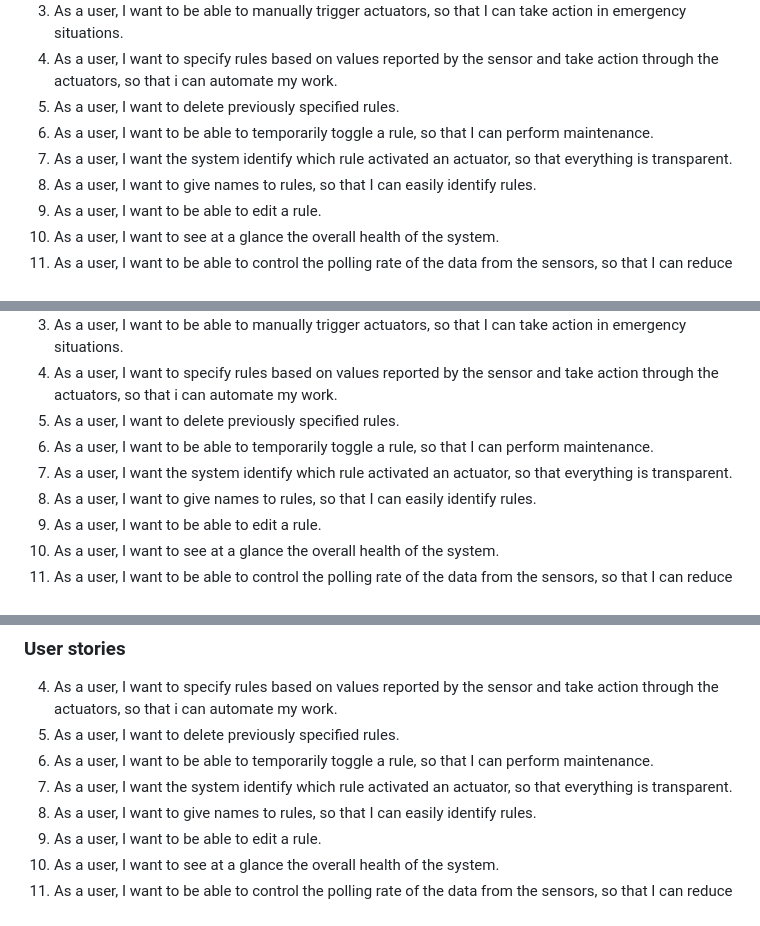
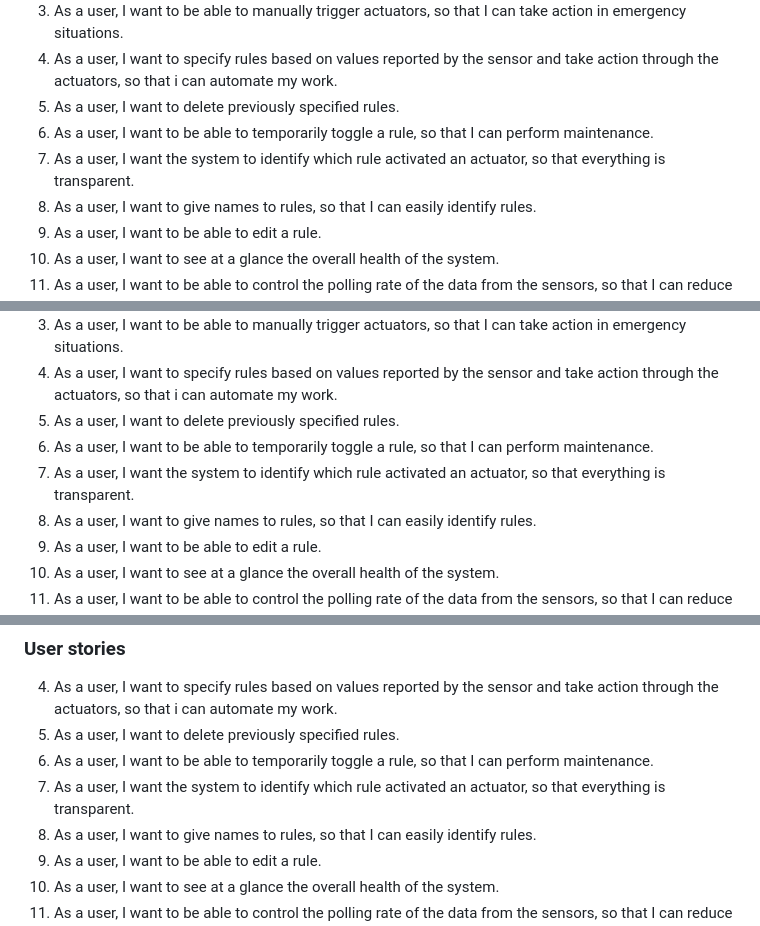
Before and after one commit to Alessandro-json/2045318_PLAN, a Markdown page: Student_doc.md, 3 parts joined by grey strips. Rendered like a GitHub page.

Commit message:
fix typo

```diff
--- a/Student_doc.md
+++ b/Student_doc.md
@@ -24,7 +24,7 @@ in order to be able to provide the user always the most accurate data.
 4. As a user, I want to specify rules based on values reported by the sensor and take action through the actuators, so that i can automate my work.
 5. As a user, I want to delete previously specified rules.
 6. As a user, I want to be able to temporarily toggle a rule, so that I can perform maintenance.
-7. As a user, I want the system identify which rule activated an actuator, so that everything is transparent.
+7. As a user, I want the system to identify which rule activated an actuator, so that everything is transparent.
 8. As a user, I want to give names to rules, so that I can easily identify rules.
 9. As a user, I want to be able to edit a rule.
 10. As a user, I want to see at a glance the overall health of the system.
@@ -151,7 +151,7 @@ The frontend is the container responsible for serving the web dashboard through
 4. As a user, I want to specify rules based on values reported by the sensor and take action through the actuators, so that i can automate my work.
 5. As a user, I want to delete previously specified rules.
 6. As a user, I want to be able to temporarily toggle a rule, so that I can perform maintenance.
-7. As a user, I want the system identify which rule activated an actuator, so that everything is transparent.
+7. As a user, I want the system to identify which rule activated an actuator, so that everything is transparent.
 8. As a user, I want to give names to rules, so that I can easily identify rules.
 9. As a user, I want to be able to edit a rule.
 10. As a user, I want to see at a glance the overall health of the system.
@@ -184,7 +184,7 @@ It also evaluates incoming normalized events and triggers actuator actions when
 4. As a user, I want to specify rules based on values reported by the sensor and take action through the actuators, so that i can automate my work.
 5. As a user, I want to delete previously specified rules.
 6. As a user, I want to be able to temporarily toggle a rule, so that I can perform maintenance.
-7. As a user, I want the system identify which rule activated an actuator, so that everything is transparent.
+7. As a user, I want the system to identify which rule activated an actuator, so that everything is transparent.
 8. As a user, I want to give names to rules, so that I can easily identify rules.
 9. As a user, I want to be able to edit a rule.
 10. As a user, I want to see at a glance the overall health of the system.
```
Also changed, not shown: input.md (+1 -1 lines).
